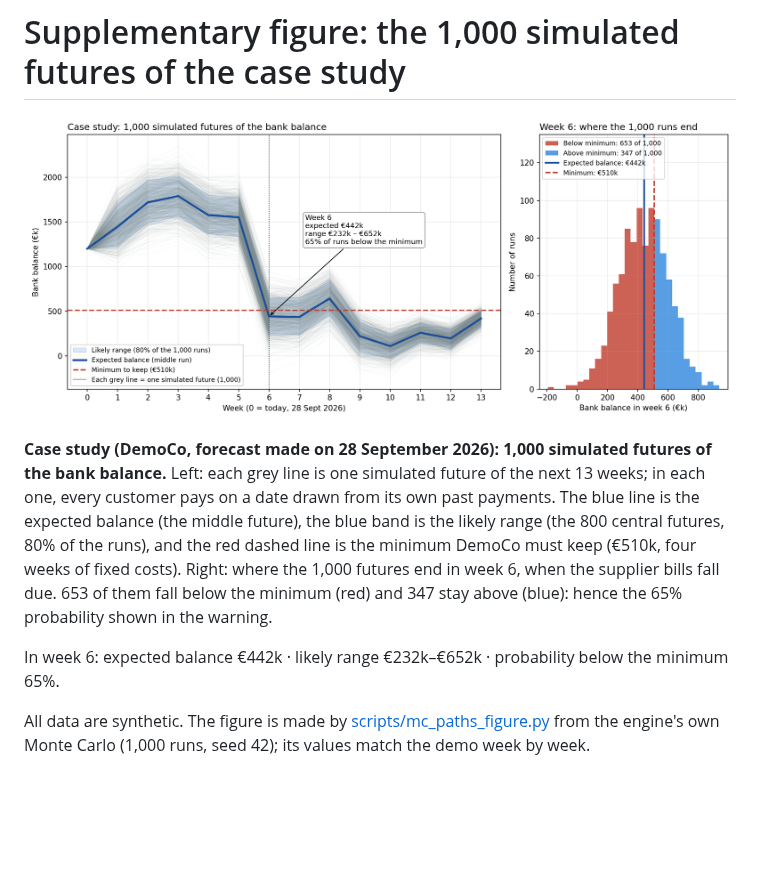
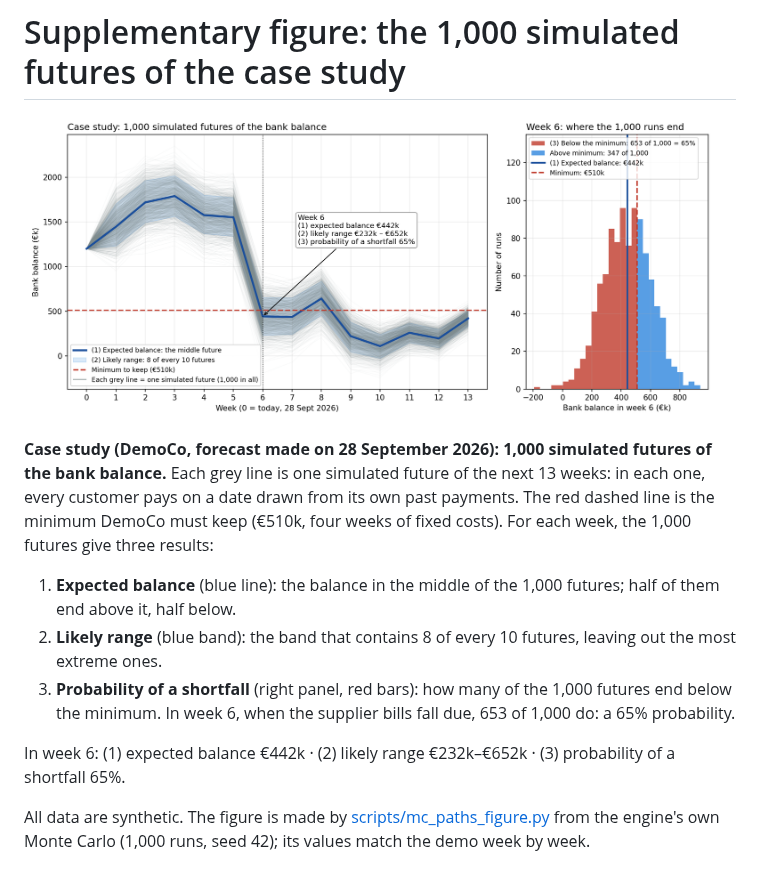
Before and after one commit to sharkolsdj/headroom-monitor, a Markdown page: docs/figures/supplementary_monte_carlo.md, the part around the change. Rendered like a GitHub page; pictures changed too: docs/figures/Supplementary_monte_carlo_1000_futures.png; blank space fills up the shorter version.

Commit message:
Supplementary Monte Carlo figure: the three results numbered (1) expected balance, (2) likely range, (3) probability of a shortfall
Co-Authored-By: Claude Opus 5.5 <noreply@anthropic.com>
Claude-Session: https://claude.ai/code/session_01TXUr26jGf9sv6ye7xasg2x

```diff
--- a/docs/figures/supplementary_monte_carlo.md
+++ b/docs/figures/supplementary_monte_carlo.md
@@ -3,9 +3,12 @@
 ![The 1,000 simulated futures of the bank balance in the case study, and where they end in week 6](Supplementary_monte_carlo_1000_futures.png)
 
 **Case study (DemoCo, forecast made on 28 September 2026): 1,000 simulated futures of the bank balance.**
-Left: each grey line is one simulated future of the next 13 weeks; in each one, every customer pays on a date drawn from its own past payments. The blue line is the expected balance (the middle future), the blue band is the likely range (the 800 central futures, 80% of the runs), and the red dashed line is the minimum DemoCo must keep (€510k, four weeks of fixed costs).
-Right: where the 1,000 futures end in week 6, when the supplier bills fall due. 653 of them fall below the minimum (red) and 347 stay above (blue): hence the 65% probability shown in the warning.
+Each grey line is one simulated future of the next 13 weeks: in each one, every customer pays on a date drawn from its own past payments. The red dashed line is the minimum DemoCo must keep (€510k, four weeks of fixed costs). For each week, the 1,000 futures give three results:
 
-In week 6: expected balance €442k · likely range €232k–€652k · probability below the minimum 65%.
+1. **Expected balance** (blue line): the balance in the middle of the 1,000 futures; half of them end above it, half below.
+2. **Likely range** (blue band): the band that contains 8 of every 10 futures, leaving out the most extreme ones.
+3. **Probability of a shortfall** (right panel, red bars): how many of the 1,000 futures end below the minimum. In week 6, when the supplier bills fall due, 653 of 1,000 do: a 65% probability.
+
+In week 6: (1) expected balance €442k · (2) likely range €232k–€652k · (3) probability of a shortfall 65%.
 
 All data are synthetic. The figure is made by [scripts/mc_paths_figure.py](../../scripts/mc_paths_figure.py) from the engine's own Monte Carlo (1,000 runs, seed 42); its values match the demo week by week.
```
Also changed, not shown: 1 other file.
